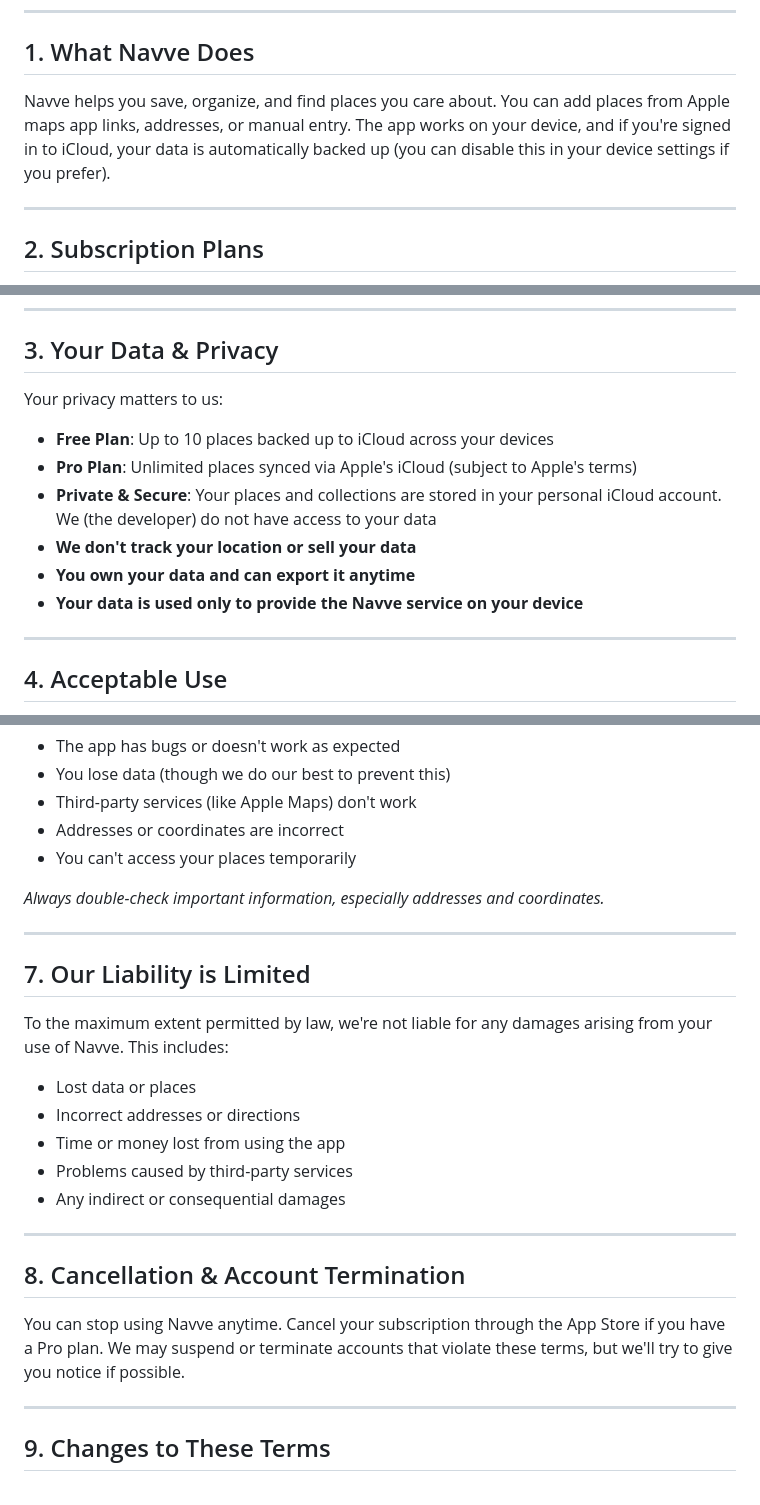
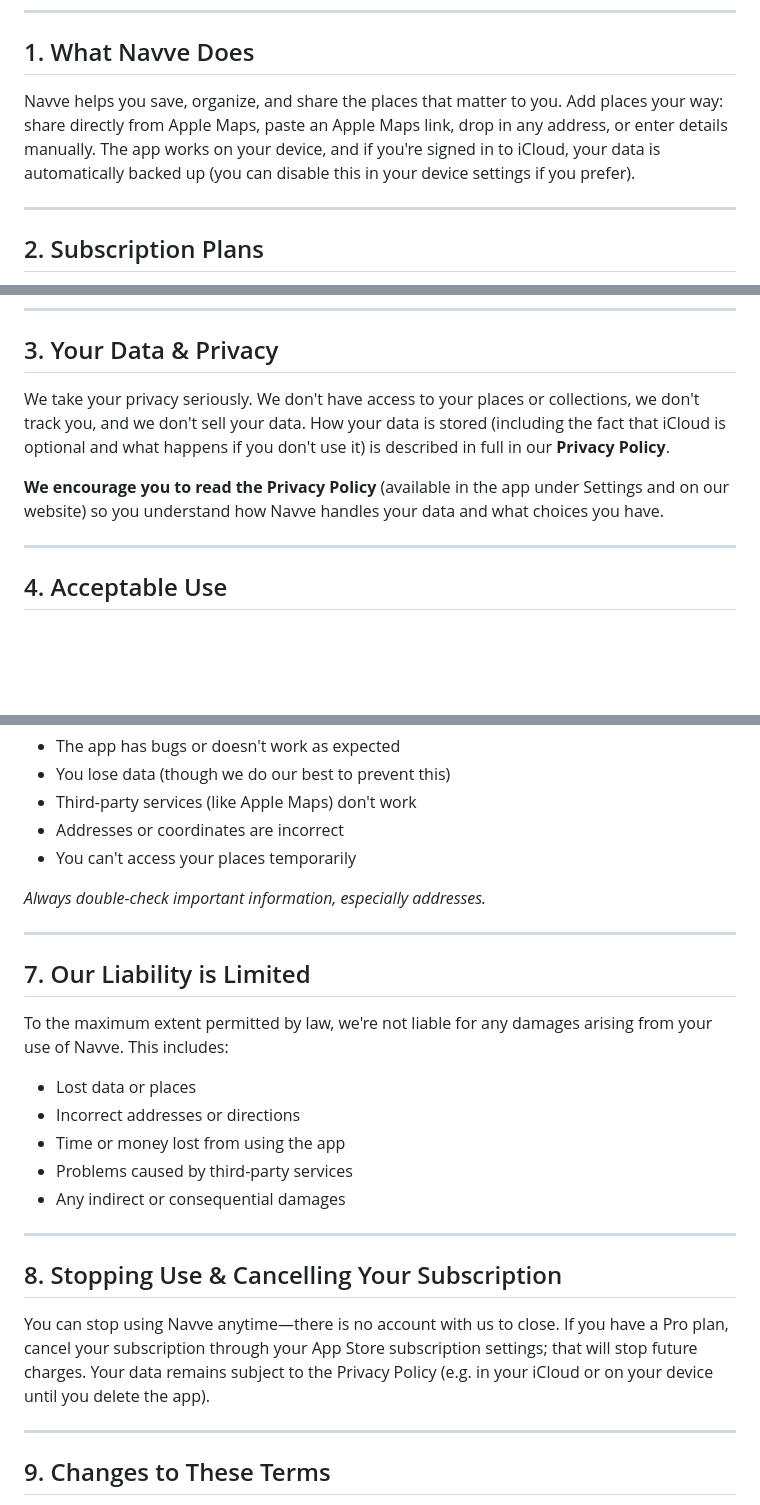
Before and after one commit to Wim90/Navve-Web-page, a Markdown page: docs/TERMS_AND_CONDITIONS.md, 3 parts joined by grey strips. Rendered like a GitHub page; blank space fills up the shorter version.

Commit message:
Update Privacy Policy and Terms & Conditions
- PRIVACY_POLICY.md: updated iCloud-optional wording
- TERMS_AND_CONDITIONS.md: updated last date (Feb 20 2026), revised
  product description and data/privacy section, simplified cancellation
  and warranty sections

Co-Authored-By: Claude Sonnet 4.6 <noreply@anthropic.com>

```diff
--- a/docs/TERMS_AND_CONDITIONS.md
+++ b/docs/TERMS_AND_CONDITIONS.md
@@ -8,7 +8,7 @@ Welcome to Navve! These terms are designed to be clear and fair. By using Navve,
 
 ## 1. What Navve Does
 
-Navve helps you save, organize, and find places you care about. You can add places from Apple maps app links, addresses, or manual entry. The app works on your device, and if you're signed in to iCloud, your data is automatically backed up (you can disable this in your device settings if you prefer).
+Navve helps you save, organize, and share the places that matter to you. Add places your way: share directly from Apple Maps, paste an Apple Maps link, drop in any address, or enter details manually. The app works on your device, and if you're signed in to iCloud, your data is automatically backed up (you can disable this in your device settings if you prefer).
 
 ---
 
@@ -25,14 +25,9 @@ Navve offers two plans:
 
 ## 3. Your Data & Privacy
 
-Your privacy matters to us:
+We take your privacy seriously. We don't have access to your places or collections, we don't track you, and we don't sell your data. How your data is stored (including the fact that iCloud is optional and what happens if you don't use it) is described in full in our **Privacy Policy**.
 
-- **Free Plan**: Up to 10 places backed up to iCloud across your devices
-- **Pro Plan**: Unlimited places synced via Apple's iCloud (subject to Apple's terms)
-- **Private & Secure**: Your places and collections are stored in your personal iCloud account. We (the developer) do not have access to your data
-- **We don't track your location or sell your data**
-- **You own your data and can export it anytime**
-- **Your data is used only to provide the Navve service on your device**
+**We encourage you to read the Privacy Policy** (available in the app under Settings and on our website) so you understand how Navve handles your data and what choices you have.
 
 ---
 
@@ -65,7 +60,7 @@ We work hard to make Navve reliable, but we can't guarantee it will always work
 - Addresses or coordinates are incorrect
 - You can't access your places temporarily
 
-*Always double-check important information, especially addresses and coordinates.*
+*Always double-check important information, especially addresses.*
 
 ---
 
@@ -79,11 +74,12 @@ To the maximum extent permitted by law, we're not liable for any damages arising
 - Problems caused by third-party services
 - Any indirect or consequential damages
 
+
 ---
 
-## 8. Cancellation & Account Termination
+## 8. Stopping Use & Cancelling Your Subscription
 
-You can stop using Navve anytime. Cancel your subscription through the App Store if you have a Pro plan. We may suspend or terminate accounts that violate these terms, but we'll try to give you notice if possible.
+You can stop using Navve anytime—there is no account with us to close. If you have a Pro plan, cancel your subscription through your App Store subscription settings; that will stop future charges. Your data remains subject to the Privacy Policy (e.g. in your iCloud or on your device until you delete the app).
 
 ---
 
```
Also changed, not shown: other parts of docs/TERMS_AND_CONDITIONS.md (+1 -1 lines), docs/PRIVACY_POLICY.md (+2 -2 lines).
